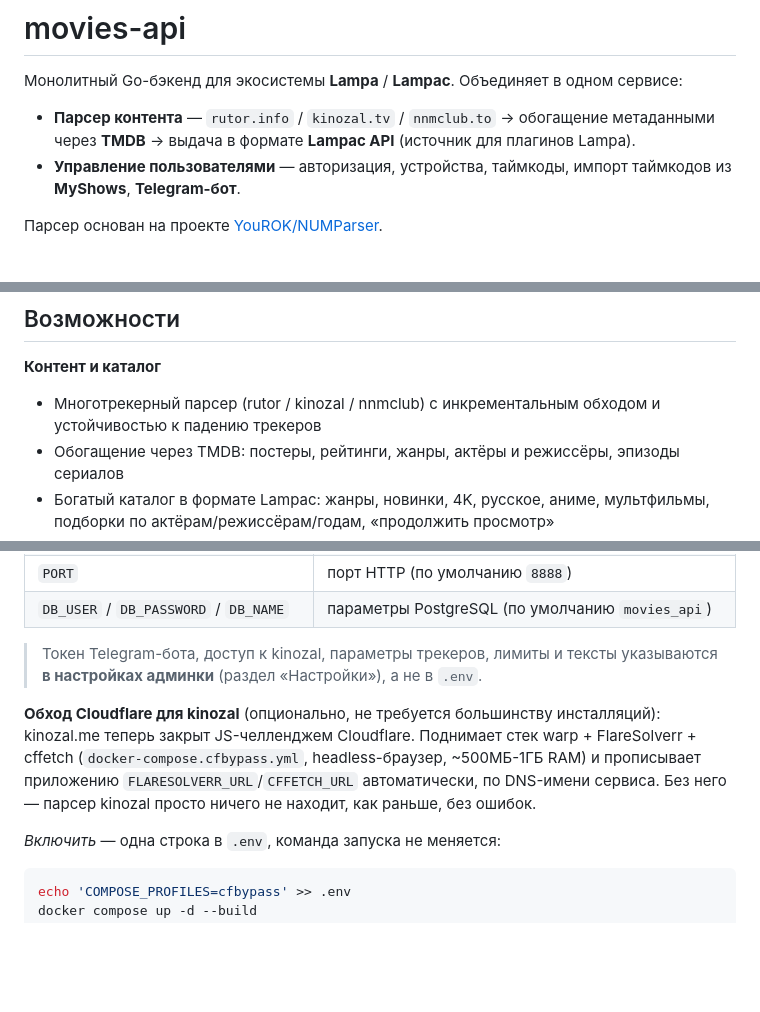
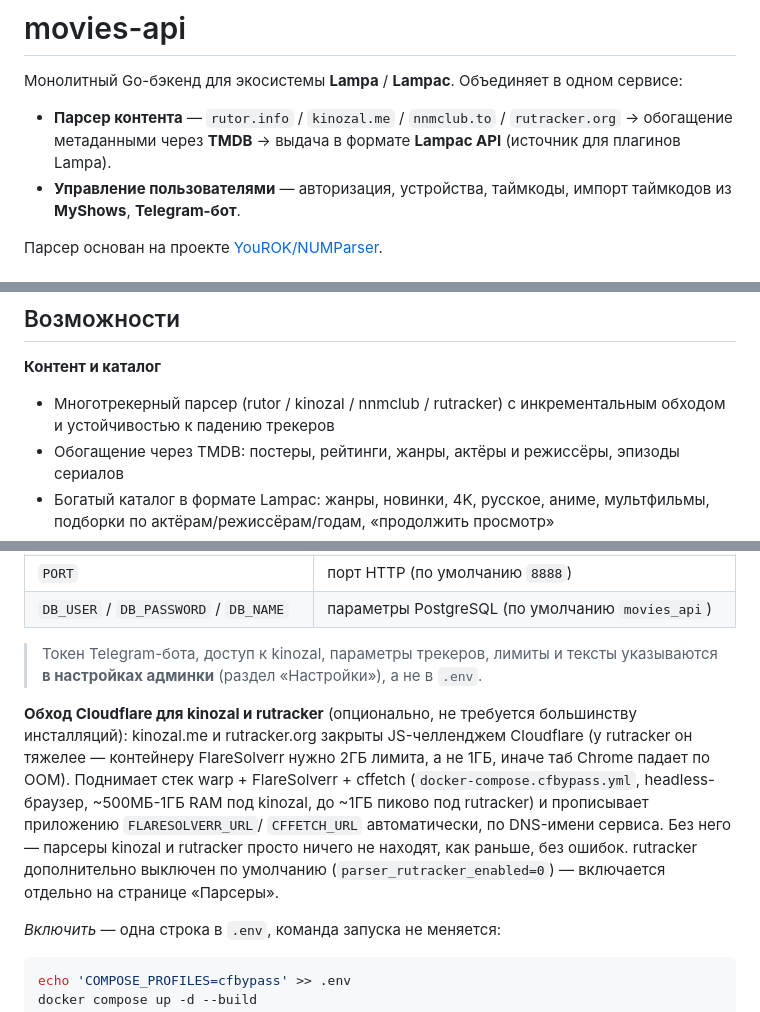
Before and after one commit to Igorek1986/movies-go, a Markdown page: README.md, 3 parts joined by grey strips. Drawn GitHub-style; blank space fills up the shorter version.

Commit message:
docs: упомянуть rutracker и kinozal.me в README

````diff
--- a/README.md
+++ b/README.md
@@ -2,7 +2,7 @@
 
 Монолитный Go-бэкенд для экосистемы **Lampa** / **Lampac**. Объединяет в одном сервисе:
 
-- **Парсер контента** — `rutor.info` / `kinozal.tv` / `nnmclub.to` → обогащение метаданными через **TMDB** → выдача в формате **Lampac API** (источник для плагинов Lampa).
+- **Парсер контента** — `rutor.info` / `kinozal.me` / `nnmclub.to` / `rutracker.org` → обогащение метаданными через **TMDB** → выдача в формате **Lampac API** (источник для плагинов Lampa).
 - **Управление пользователями** — авторизация, устройства, таймкоды, импорт таймкодов из **MyShows**, **Telegram-бот**.
 
 Парсер основан на проекте [YouROK/NUMParser](https://github.com/YouROK/NUMParser).
@@ -25,7 +25,7 @@
 ## Возможности
 
 **Контент и каталог**
-- Многотрекерный парсер (rutor / kinozal / nnmclub) с инкрементальным обходом и устойчивостью к падению трекеров
+- Многотрекерный парсер (rutor / kinozal / nnmclub / rutracker) с инкрементальным обходом и устойчивостью к падению трекеров
 - Обогащение через TMDB: постеры, рейтинги, жанры, актёры и режиссёры, эпизоды сериалов
 - Богатый каталог в формате Lampac: жанры, новинки, 4K, русское, аниме, мультфильмы, подборки по актёрам/режиссёрам/годам, «продолжить просмотр»
 - Полнотекстовый поиск по каталогу, скрытие просмотренного
@@ -211,11 +211,14 @@ docker compose up -d --build app
 
 > Токен Telegram-бота, доступ к kinozal, параметры трекеров, лимиты и тексты указываются **в настройках админки** (раздел «Настройки»), а не в `.env`.
 
-**Обход Cloudflare для kinozal** (опционально, не требуется большинству инсталляций): kinozal.me
-теперь закрыт JS-челленджем Cloudflare. Поднимает стек warp + FlareSolverr + cffetch
-(`docker-compose.cfbypass.yml`, headless-браузер, ~500МБ-1ГБ RAM) и прописывает приложению
-`FLARESOLVERR_URL`/`CFFETCH_URL` автоматически, по DNS-имени сервиса. Без него — парсер kinozal
-просто ничего не находит, как раньше, без ошибок.
+**Обход Cloudflare для kinozal и rutracker** (опционально, не требуется большинству инсталляций):
+kinozal.me и rutracker.org закрыты JS-челленджем Cloudflare (у rutracker он тяжелее — контейнеру
+FlareSolverr нужно 2ГБ лимита, а не 1ГБ, иначе таб Chrome падает по OOM). Поднимает стек
+warp + FlareSolverr + cffetch (`docker-compose.cfbypass.yml`, headless-браузер, ~500МБ-1ГБ RAM
+под kinozal, до ~1ГБ пиково под rutracker) и прописывает приложению `FLARESOLVERR_URL`/
+`CFFETCH_URL` автоматически, по DNS-имени сервиса. Без него — парсеры kinozal и rutracker просто
+ничего не находят, как раньше, без ошибок. rutracker дополнительно выключен по умолчанию
+(`parser_rutracker_enabled=0`) — включается отдельно на странице «Парсеры».
 
 *Включить* — одна строка в `.env`, команда запуска не меняется:
 ```bash
````
